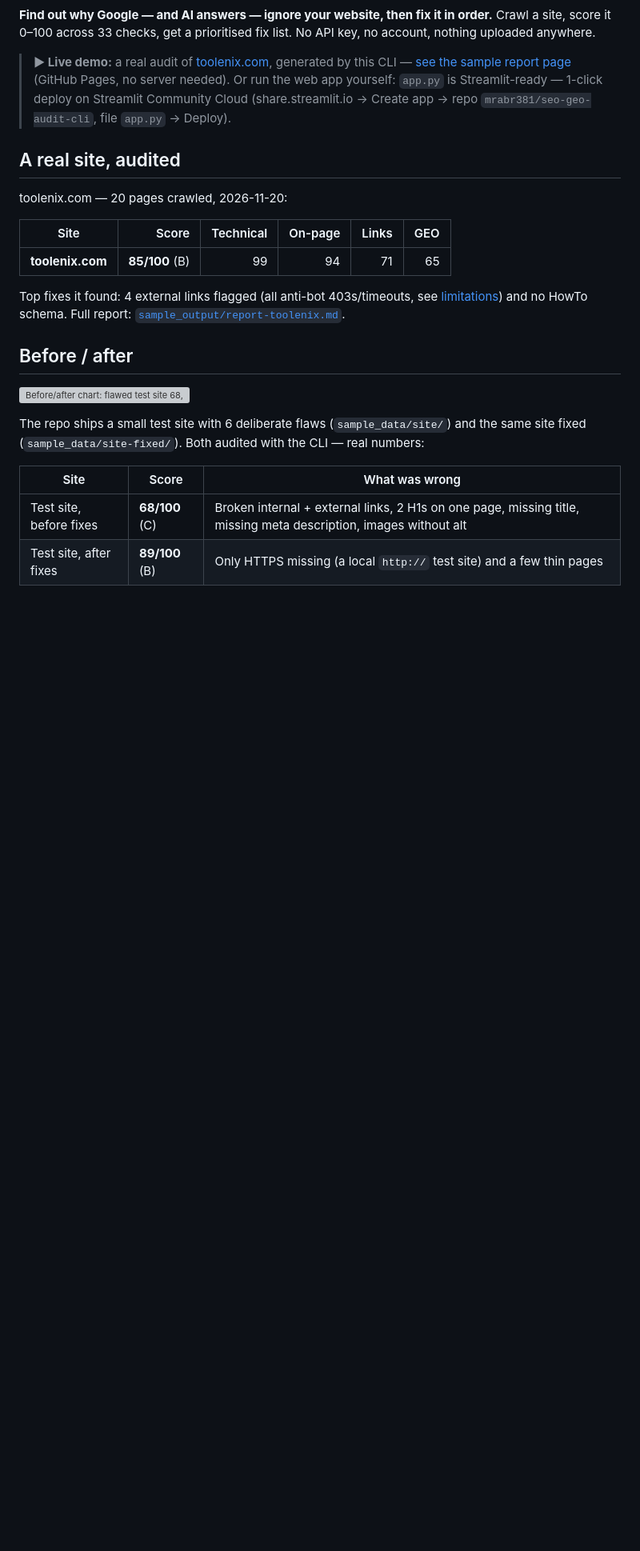
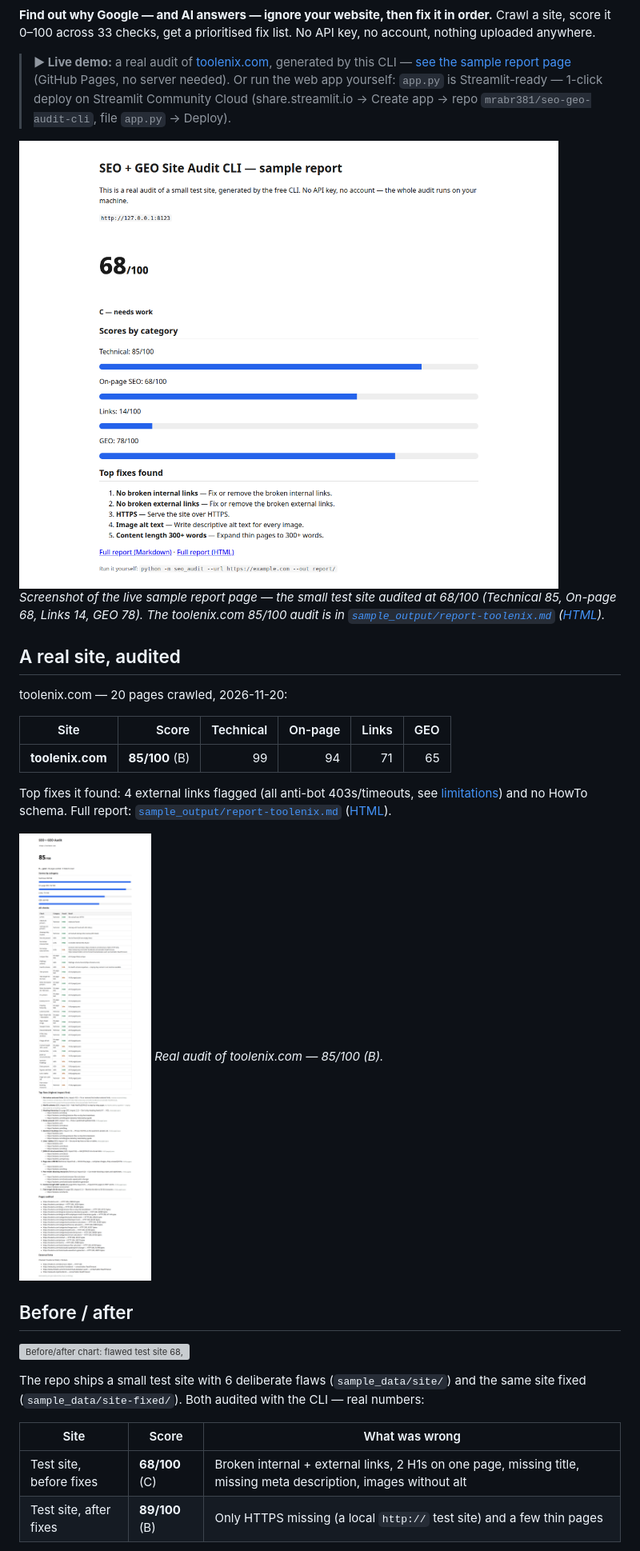
Before and after one commit to mrabr381/seo-geo-audit-cli, a Markdown page: README.md, the part around one of its changes. Shown at 80% size. GitHub-like rendering; pictures changed too: assets/screenshot-toolenix.png (added), assets/screenshot.png (added); blank space fills up the shorter version; grey boxes are pictures that could not be loaded.

Commit message:
Add Star + Buy Me a Coffee links, live screenshots, and sample Toolenix audit report

```diff
--- a/README.md
+++ b/README.md
@@ -10,6 +12,9 @@
 **Find out why Google — and AI answers — ignore your website, then fix it in order.** Crawl a site, score it 0–100 across 33 checks, get a prioritised fix list. No API key, no account, nothing uploaded anywhere.
 
 > **▶ Live demo:** a real audit of [toolenix.com](https://toolenix.com), generated by this CLI — [see the sample report page](https://mrabr381.github.io/seo-geo-audit-cli/sample_output/) (GitHub Pages, no server needed). Or run the web app yourself: `app.py` is Streamlit-ready — 1-click deploy on Streamlit Community Cloud (share.streamlit.io → Create app → repo `mrabr381/seo-geo-audit-cli`, file `app.py` → Deploy).
+
+![Live demo — sample report page: the test-site audit scored 68/100, with category bars and top fixes](assets/screenshot.png)
+*Screenshot of the live sample report page — the small test site audited at 68/100 (Technical 85, On-page 68, Links 14, GEO 78). The toolenix.com 85/100 audit is in [`sample_output/report-toolenix.md`](sample_output/report-toolenix.md) ([HTML](sample_output/report-toolenix.html)).*
 
 ## A real site, audited
 
@@ -19,7 +24,10 @@ toolenix.com — 20 pages crawled, 2026-11-20:
 |---|---:|---:|---:|---:|---:|
 | **toolenix.com** | **85/100** (B) | 99 | 94 | 71 | 65 |
 
-Top fixes it found: 4 external links flagged (all anti-bot 403s/timeouts, see [limitations](#honest-limitations)) and no HowTo schema. Full report: [`sample_output/report-toolenix.md`](sample_output/report-toolenix.md).
+Top fixes it found: 4 external links flagged (all anti-bot 403s/timeouts, see [limitations](#honest-limitations)) and no HowTo schema. Full report: [`sample_output/report-toolenix.md`](sample_output/report-toolenix.md) ([HTML](sample_output/report-toolenix.html)).
+
+![Real audit of toolenix.com — 85/100 (B)](assets/screenshot-toolenix.png)
+*Real audit of toolenix.com — 85/100 (B).*
 
 ## Before / after
 
```
Also changed, not shown: other parts of README.md (+2 -0 lines), 2 other files.
